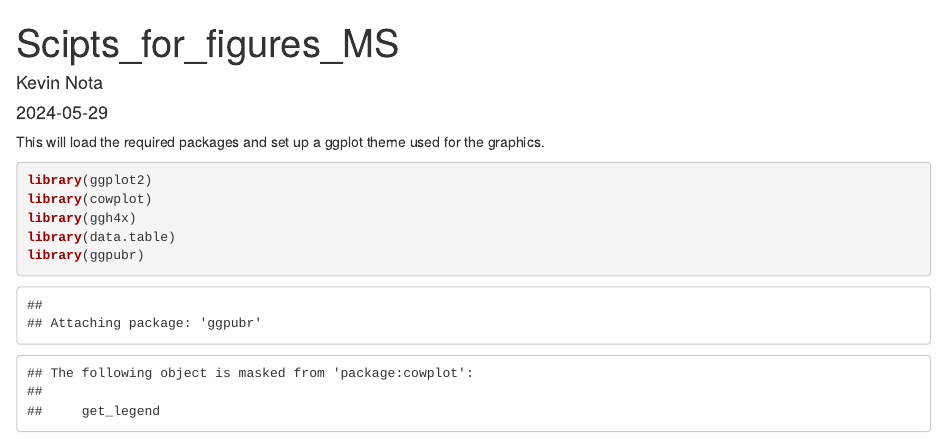
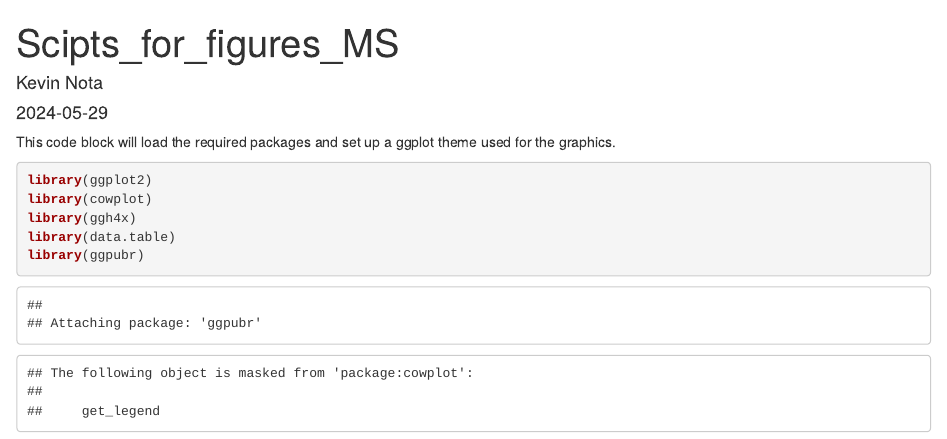
Before and after one commit to Kevinnota/capture_mock_communities, an R Markdown document (Markdown_for_figures.Rmd): the page in a window 1100 px wide, from its top. Rendered offline with R 4.5, knitr and Pandoc, with nearby package versions; some code elsewhere in the file could not run offline.

Commit message:
Update Markdown_for_figures.Rmd

````diff
--- a/Markdown_for_figures.Rmd
+++ b/Markdown_for_figures.Rmd
@@ -5,7 +5,7 @@ date: "2024-05-29"
 output: html_document
 ---
 
-This will load the required packages and set up a ggplot theme used for the graphics.
+This code block will load the required packages and set up a ggplot theme used for the graphics.
 
 ```{r}
 library(ggplot2)
````
